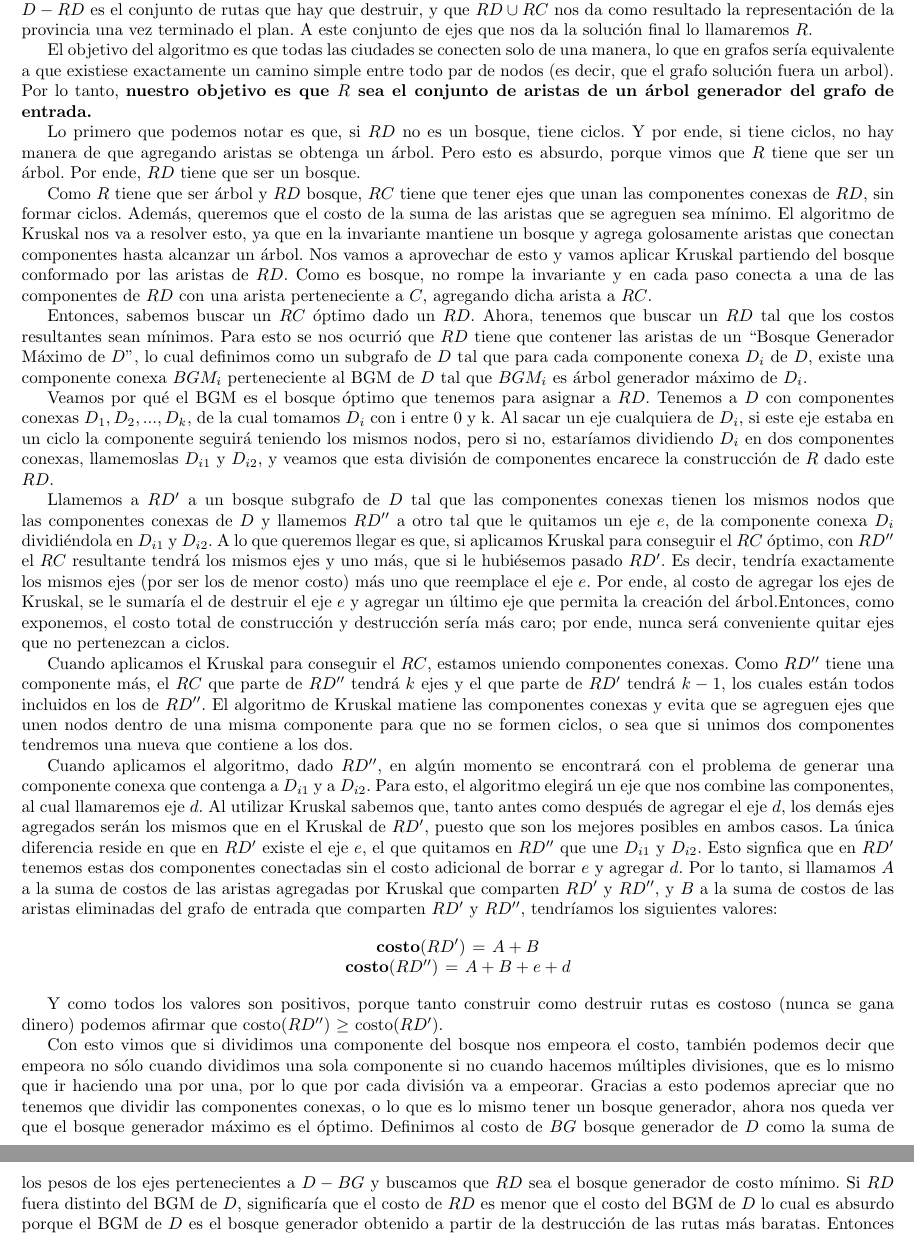
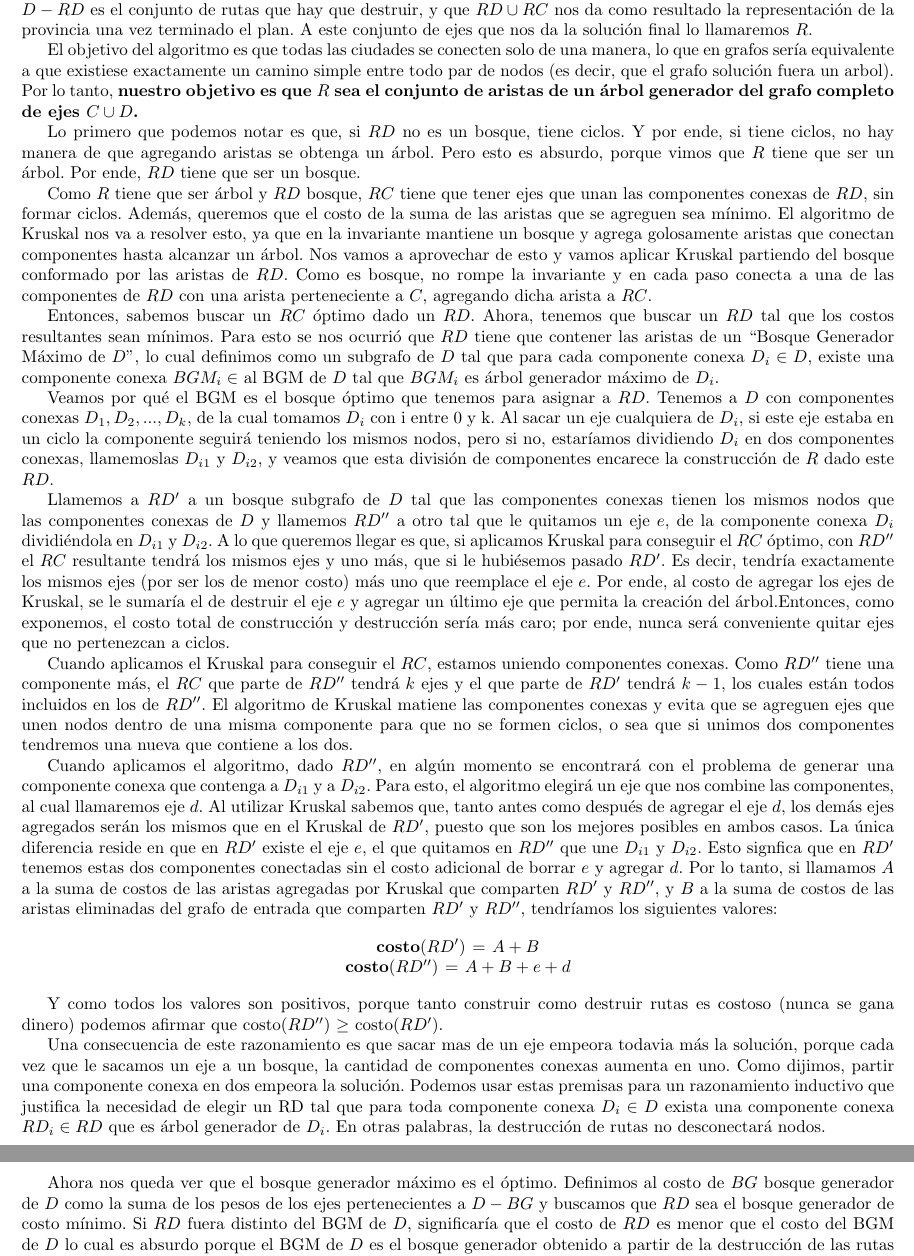
Before and after one commit to ZebaSz/algo3-tp2, a LaTeX document (informe/informe.tex, which reads informe/reconfiguracion.tex): two parts of pages 14 and 15 of 17, joined at a grey line, cut so that both start at the same text. Compiled offline with pdfLaTeX.

Commit message:
retoques al informe del ej3.

```diff
--- a/informe/reconfiguracion.tex
+++ b/informe/reconfiguracion.tex
@@ -109,13 +109,13 @@ Como es usual, podemos representar a las ciudades como nodos de un grafo y a las
 Una vez encontrada la solución, vamos a tener rutas que quedaron intactas y rutas que se construyeron. Al subconjunto de aristas de $C$ que contiene las rutas que deben construirse para lograr la solución óptima lo llamaremos $RC$, y al subconjunto de $D$ que contiene las rutas que hay que mantener lo llamaremos $RD$. Podemos notar que $D - RD$ es el conjunto de rutas que hay que destruir, y que $RD \cup RC$ nos da como resultado la representación de la provincia una vez terminado el plan. A este conjunto de ejes que nos da la solución final lo llamaremos $R$. %ejes
 
 El objetivo del algoritmo es que todas las ciudades se conecten solo de una manera, lo que en grafos sería equivalente a que existiese exactamente un camino simple entre todo par de
-nodos (es decir, que el grafo solución fuera un arbol). Por lo tanto, \textbf{nuestro objetivo es que $R$ sea el conjunto de aristas de un árbol generador del grafo de entrada.} %ejes
+nodos (es decir, que el grafo solución fuera un arbol). Por lo tanto, \textbf{nuestro objetivo es que $R$ sea el conjunto de aristas de un árbol generador del grafo completo de ejes $C \cup D$.} %ejes
 
 Lo primero que podemos notar es que, si $RD$ no es un bosque, tiene ciclos. Y por ende, si tiene ciclos, no hay manera de que agregando aristas se obtenga un árbol. Pero esto es absurdo, porque vimos que $R$ tiene que ser un árbol. Por ende, $RD$ tiene que ser un bosque. %TODO RD no puede ser un bosque porque son aristas nada mas %grafo
 
 Como $R$ tiene que ser árbol y $RD$ bosque, $RC$ tiene que tener ejes que unan las componentes conexas de $RD$, sin formar ciclos. Además, queremos que el costo de la suma de las aristas que se agreguen sea mínimo. El algoritmo de Kruskal nos va a resolver esto, ya que en la invariante mantiene un bosque y agrega golosamente aristas que conectan componentes hasta alcanzar un árbol. Nos vamos a aprovechar de esto y vamos aplicar Kruskal partiendo del bosque conformado por las aristas de $RD$. Como es bosque, no rompe la invariante y en cada paso conecta a una de las componentes de $RD$ con una arista perteneciente a $C$, agregando dicha arista a $RC$. %grafo
 
-Entonces, sabemos buscar un $RC$ óptimo dado un $RD$. Ahora, tenemos que buscar un $RD$ tal que los costos resultantes sean mínimos. Para esto se nos ocurrió que $RD$ tiene que contener las aristas de un “Bosque Generador Máximo de $D$”, lo cual definimos como un subgrafo de $D$ tal que para cada componente conexa $D_i$ de $D$, existe una componente conexa $BGM_i$ perteneciente al BGM de $D$ tal que $BGM_i$ es árbol generador máximo de $D_i$.
+Entonces, sabemos buscar un $RC$ óptimo dado un $RD$. Ahora, tenemos que buscar un $RD$ tal que los costos resultantes sean mínimos. Para esto se nos ocurrió que $RD$ tiene que contener las aristas de un “Bosque Generador Máximo de $D$”, lo cual definimos como un subgrafo de $D$ tal que para cada componente conexa $D_i \in D$, existe una componente conexa $BGM_i \in$ al BGM de $D$ tal que $BGM_i$ es árbol generador máximo de $D_i$.
 
 Veamos por qué el BGM es el bosque óptimo que tenemos para asignar a $RD$. Tenemos a $D$ con componentes conexas $D_1 , D_2 , ... , D_k$, de la cual tomamos $D_i$ con i entre 0 y k. Al sacar un eje cualquiera de $D_i$, si este eje estaba en un ciclo la componente seguirá teniendo los mismos nodos, pero si no, estaríamos dividiendo $D_i$ en dos componentes conexas, llamemoslas $D_{i1}$ y $D_{i2}$, y veamos que esta división de componentes encarece la construcción de $R$ dado este $RD$.
 
@@ -135,7 +135,9 @@ Cuando aplicamos el algoritmo, dado $RD^{\prime\prime}$, en algún momento se en
 Y como todos los valores son positivos, porque tanto construir como destruir rutas es costoso (nunca se gana dinero) podemos afirmar que
 costo$(RD^{\prime\prime})$ $\geq$ costo$(RD^{\prime})$.
 
-Con esto vimos que si dividimos una componente del bosque nos empeora el costo, también podemos decir que empeora no sólo cuando dividimos una sola componente si no cuando hacemos múltiples divisiones, que es lo mismo que ir haciendo una por una, por lo que por cada división va a empeorar. Gracias a esto podemos apreciar que no tenemos que dividir las componentes conexas, o lo que es lo mismo tener un bosque generador, ahora nos queda ver que el bosque generador máximo es el óptimo. Definimos al costo de $BG$ bosque generador de $D$  como la suma de los pesos de los ejes pertenecientes a $D - BG$ y buscamos que $RD$ sea el bosque generador de costo mínimo. Si $RD$ fuera distinto del BGM de $D$, significaría que el costo de $RD$ es menor que el costo del BGM de $D$ lo cual es absurdo porque el BGM de $D$ es el bosque generador obtenido a partir de la destrucción de las rutas más baratas. Entonces $RD$ tiene que ser el BGM de $D$. Y para conseguirlo vamos a usar Kruskal tambien y vamos a modificarlo para que pare cuando no pueda agregar mas ejes, y este nos dara como resultado el BGM.
+Una consecuencia de este razonamiento es que sacar mas de un eje empeora todavia más la solución, porque cada vez que le sacamos un eje a un bosque, la cantidad de componentes conexas aumenta en uno. Como dijimos, partir una componente conexa en dos empeora la solución. Podemos usar estas premisas para un razonamiento inductivo que justifica la necesidad de elegir un RD tal que para toda componente conexa $D_i \in D$ exista una componente conexa $RD_i \in RD$ que es árbol generador de $D_i$. En otras palabras, la destrucción de rutas no desconectará nodos.
+
+Ahora nos queda ver que el bosque generador máximo es el óptimo. Definimos al costo de $BG$ bosque generador de $D$  como la suma de los pesos de los ejes pertenecientes a $D - BG$ y buscamos que $RD$ sea el bosque generador de costo mínimo. Si $RD$ fuera distinto del BGM de $D$, significaría que el costo de $RD$ es menor que el costo del BGM de $D$ lo cual es absurdo porque el BGM de $D$ es el bosque generador obtenido a partir de la destrucción de las rutas más baratas. Entonces $RD$ tiene que ser el BGM de $D$. Y para conseguirlo vamos a usar Kruskal tambien y vamos a modificarlo para que pare cuando no pueda agregar mas ejes, y este nos dara como resultado el BGM.
 
 Resumiendo, los pasos a seguir son:
 
```
